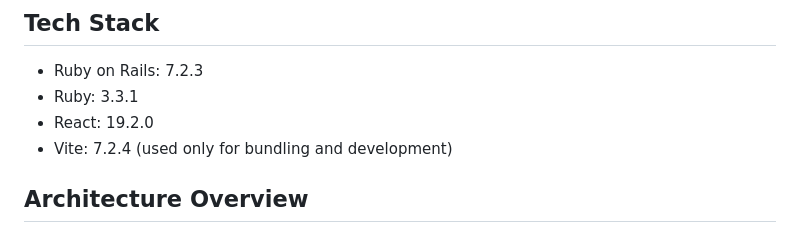
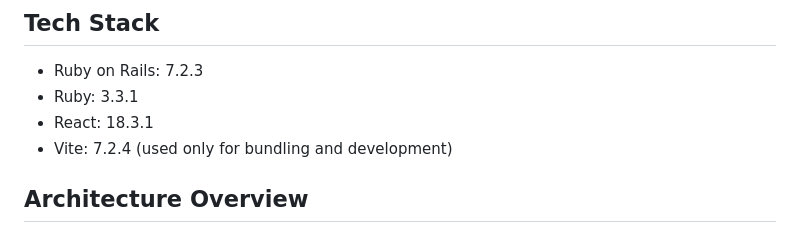
Before and after one commit to RLMP44/MatchTime, a Markdown page: README.md, the part around the change. GitHub-like rendering.

```diff
--- a/README.md
+++ b/README.md
@@ -6,7 +6,7 @@ It also calculates pace and adjusted times using the provided handicaps for each
 ## Tech Stack
 - Ruby on Rails: 7.2.3
 - Ruby: 3.3.1
-- React: 19.2.0
+- React: 18.3.1
 - Vite: 7.2.4 (used only for bundling and development)
 
 ## Architecture Overview
```
